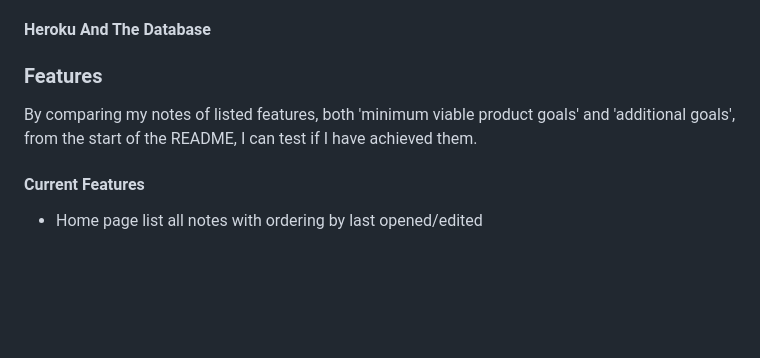
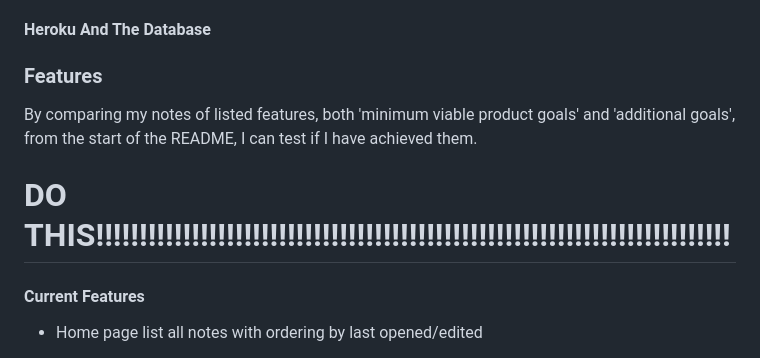
Before and after one commit to ConnorFriday-code/NoteGroupsProjectThree, a Markdown page: README.md, the part around the change. GitHub-like rendering; blank space fills up the shorter version.

```diff
--- a/README.md
+++ b/README.md
@@ -172,6 +172,8 @@ I then add, commit, and push this all to GitHub.
 
 By comparing my notes of listed features, both 'minimum viable product goals' and 'additional goals', from the start of the README, I can test if I have achieved them.
 
+# DO THIS!!!!!!!!!!!!!!!!!!!!!!!!!!!!!!!!!!!!!!!!!!!!!!!!!!!!!!!!!!!!!!!!!!!!!!!!!
+
 #### Current Features
 
 * Home page list all notes with ordering by last opened/edited
```
